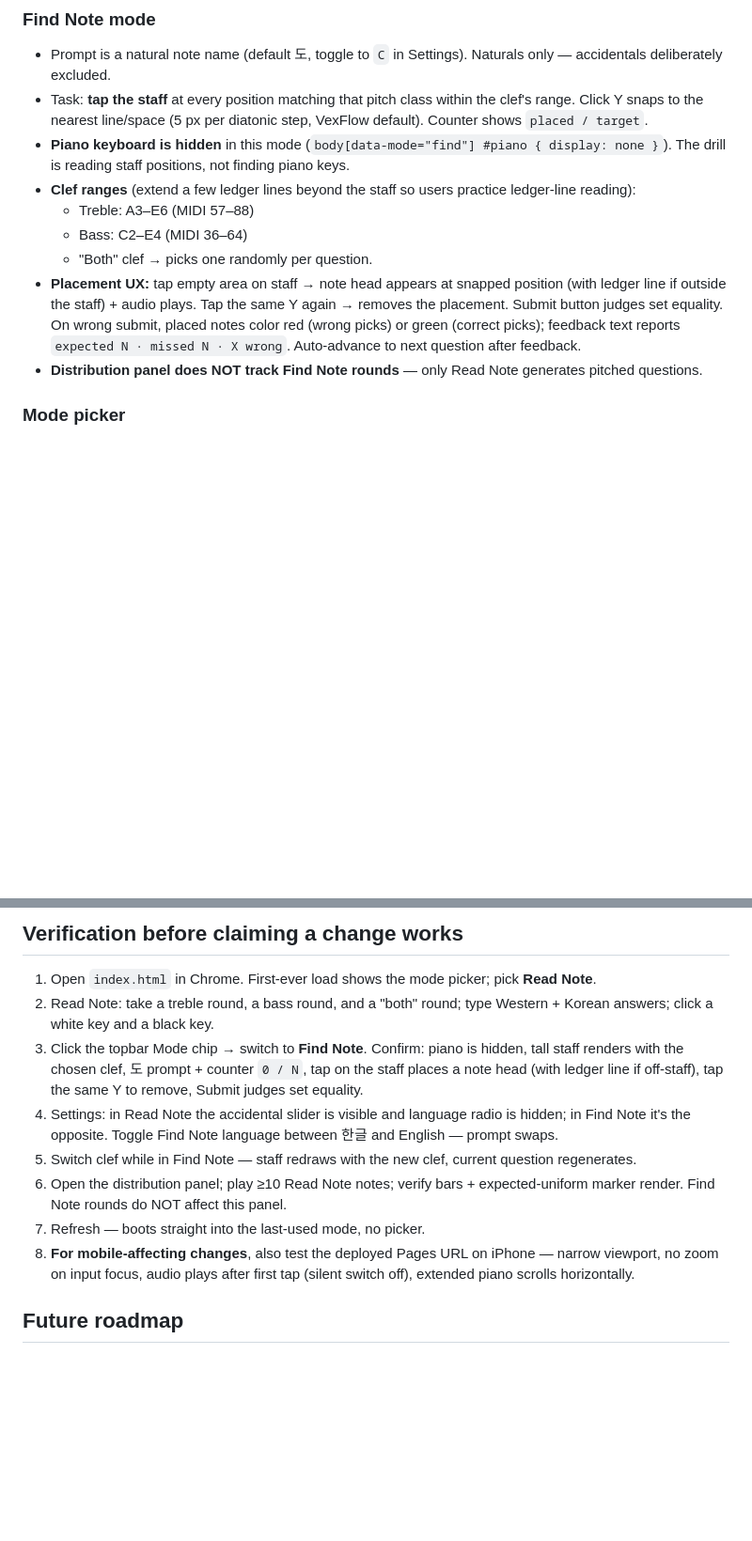
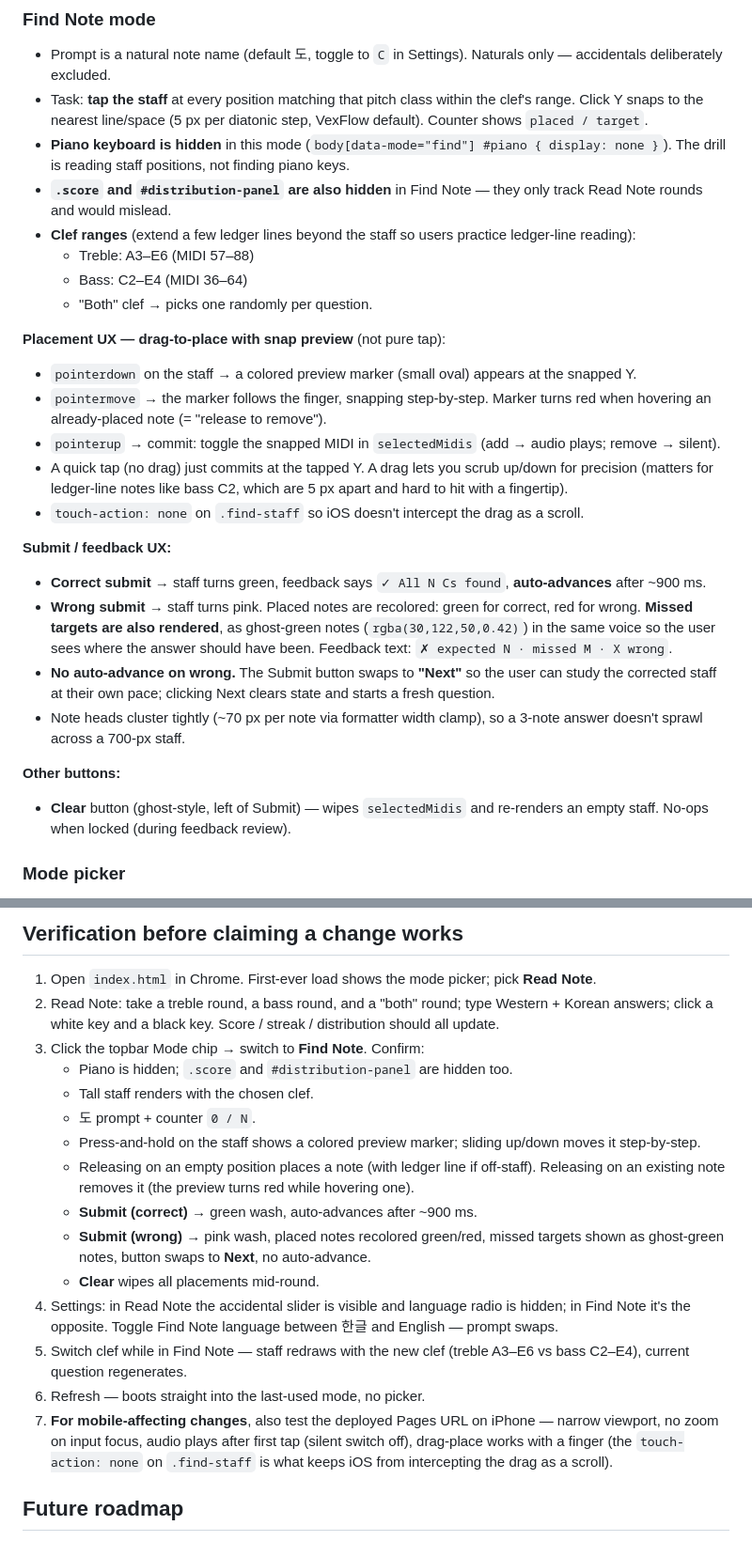
Before and after one commit to bshlee/piano-trainer, a Markdown page: CLAUDE.md, 2 parts joined by grey strips. Shown at 94% size. GitHub-like rendering; blank space fills up the shorter version.

```diff
--- a/CLAUDE.md
+++ b/CLAUDE.md
@@ -55,12 +55,27 @@ Sections are clearly demarcated with `// ----------` headers. In order:
 - Prompt is a natural note name (default 도, toggle to `C` in Settings). Naturals only — accidentals deliberately excluded.
 - Task: **tap the staff** at every position matching that pitch class within the clef's range. Click Y snaps to the nearest line/space (5 px per diatonic step, VexFlow default). Counter shows `placed / target`.
 - **Piano keyboard is hidden** in this mode (`body[data-mode="find"] #piano { display: none }`). The drill is reading staff positions, not finding piano keys.
+- **`.score` and `#distribution-panel` are also hidden** in Find Note — they only track Read Note rounds and would mislead.
 - **Clef ranges** (extend a few ledger lines beyond the staff so users practice ledger-line reading):
   - Treble: A3–E6 (MIDI 57–88)
   - Bass: C2–E4 (MIDI 36–64)
   - "Both" clef → picks one randomly per question.
-- **Placement UX:** tap empty area on staff → note head appears at snapped position (with ledger line if outside the staff) + audio plays. Tap the same Y again → removes the placement. Submit button judges set equality. On wrong submit, placed notes color red (wrong picks) or green (correct picks); feedback text reports `expected N · missed N · X wrong`. Auto-advance to next question after feedback.
-- **Distribution panel does NOT track Find Note rounds** — only Read Note generates pitched questions.
+
+**Placement UX — drag-to-place with snap preview** (not pure tap):
+- `pointerdown` on the staff → a colored preview marker (small oval) appears at the snapped Y.
+- `pointermove` → the marker follows the finger, snapping step-by-step. Marker turns red when hovering an already-placed note (= "release to remove").
+- `pointerup` → commit: toggle the snapped MIDI in `selectedMidis` (add → audio plays; remove → silent).
+- A quick tap (no drag) just commits at the tapped Y. A drag lets you scrub up/down for precision (matters for ledger-line notes like bass C2, which are 5 px apart and hard to hit with a fingertip).
+- `touch-action: none` on `.find-staff` so iOS doesn't intercept the drag as a scroll.
+
+**Submit / feedback UX:**
+- **Correct submit** → staff turns green, feedback says `✓ All N Cs found`, **auto-advances** after ~900 ms.
+- **Wrong submit** → staff turns pink. Placed notes are recolored: green for correct, red for wrong. **Missed targets are also rendered**, as ghost-green notes (`rgba(30,122,50,0.42)`) in the same voice so the user sees where the answer should have been. Feedback text: `✗ expected N · missed M · X wrong`.
+- **No auto-advance on wrong.** The Submit button swaps to **"Next"** so the user can study the corrected staff at their own pace; clicking Next clears state and starts a fresh question.
+- Note heads cluster tightly (~70 px per note via formatter width clamp), so a 3-note answer doesn't sprawl across a 700-px staff.
+
+**Other buttons:**
+- **Clear** button (ghost-style, left of Submit) — wipes `selectedMidis` and re-renders an empty staff. No-ops when locked (during feedback review).
 
 ### Mode picker
 - Full-screen overlay shown on **first launch only** (when `settings.mode` is null). After that, the app boots into the saved mode.
@@ -121,13 +136,20 @@ GitHub Pages config: source = "Deploy from a branch", branch = `main`, folder =
 ## Verification before claiming a change works
 
 1. Open `index.html` in Chrome. First-ever load shows the mode picker; pick **Read Note**.
-2. Read Note: take a treble round, a bass round, and a "both" round; type Western + Korean answers; click a white key and a black key.
-3. Click the topbar Mode chip → switch to **Find Note**. Confirm: piano is hidden, tall staff renders with the chosen clef, 도 prompt + counter `0 / N`, tap on the staff places a note head (with ledger line if off-staff), tap the same Y to remove, Submit judges set equality.
+2. Read Note: take a treble round, a bass round, and a "both" round; type Western + Korean answers; click a white key and a black key. Score / streak / distribution should all update.
+3. Click the topbar Mode chip → switch to **Find Note**. Confirm:
+   - Piano is hidden; `.score` and `#distribution-panel` are hidden too.
+   - Tall staff renders with the chosen clef.
+   - 도 prompt + counter `0 / N`.
+   - Press-and-hold on the staff shows a colored preview marker; sliding up/down moves it step-by-step.
+   - Releasing on an empty position places a note (with ledger line if off-staff). Releasing on an existing note removes it (the preview turns red while hovering one).
+   - **Submit (correct)** → green wash, auto-advances after ~900 ms.
+   - **Submit (wrong)** → pink wash, placed notes recolored green/red, missed targets shown as ghost-green notes, button swaps to **Next**, no auto-advance.
+   - **Clear** wipes all placements mid-round.
 4. Settings: in Read Note the accidental slider is visible and language radio is hidden; in Find Note it's the opposite. Toggle Find Note language between 한글 and English — prompt swaps.
-5. Switch clef while in Find Note — staff redraws with the new clef, current question regenerates.
-6. Open the distribution panel; play ≥10 Read Note notes; verify bars + expected-uniform marker render. Find Note rounds do NOT affect this panel.
-7. Refresh — boots straight into the last-used mode, no picker.
-8. **For mobile-affecting changes**, also test the deployed Pages URL on iPhone — narrow viewport, no zoom on input focus, audio plays after first tap (silent switch off), extended piano scrolls horizontally.
+5. Switch clef while in Find Note — staff redraws with the new clef (treble A3–E6 vs bass C2–E4), current question regenerates.
+6. Refresh — boots straight into the last-used mode, no picker.
+7. **For mobile-affecting changes**, also test the deployed Pages URL on iPhone — narrow viewport, no zoom on input focus, audio plays after first tap (silent switch off), drag-place works with a finger (the `touch-action: none` on `.find-staff` is what keeps iOS from intercepting the drag as a scroll).
 
 ## Future roadmap
 
```
Also changed, not shown: other parts of CLAUDE.md (+8 -8 lines), README.md (+36 -12 lines).
